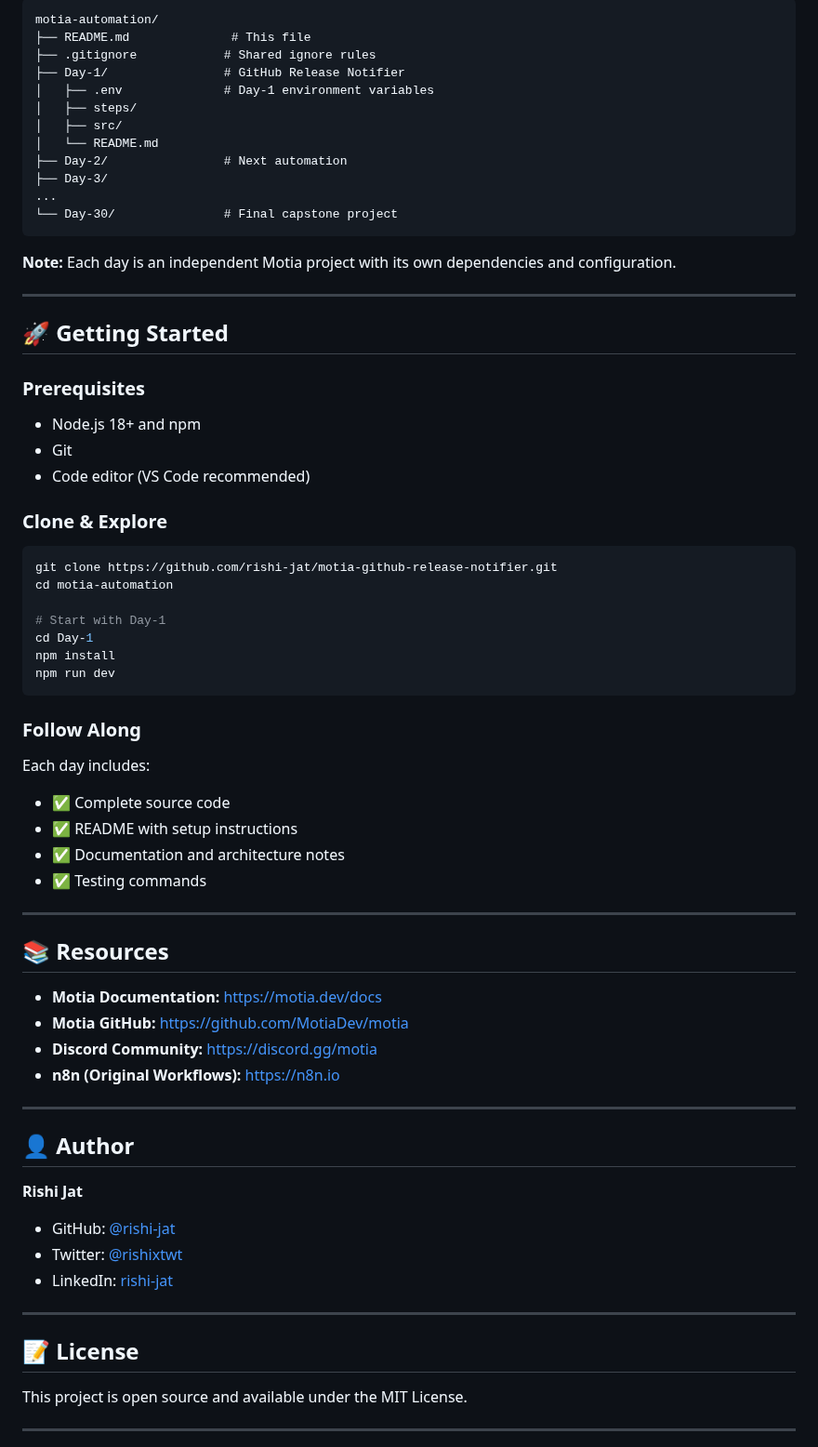
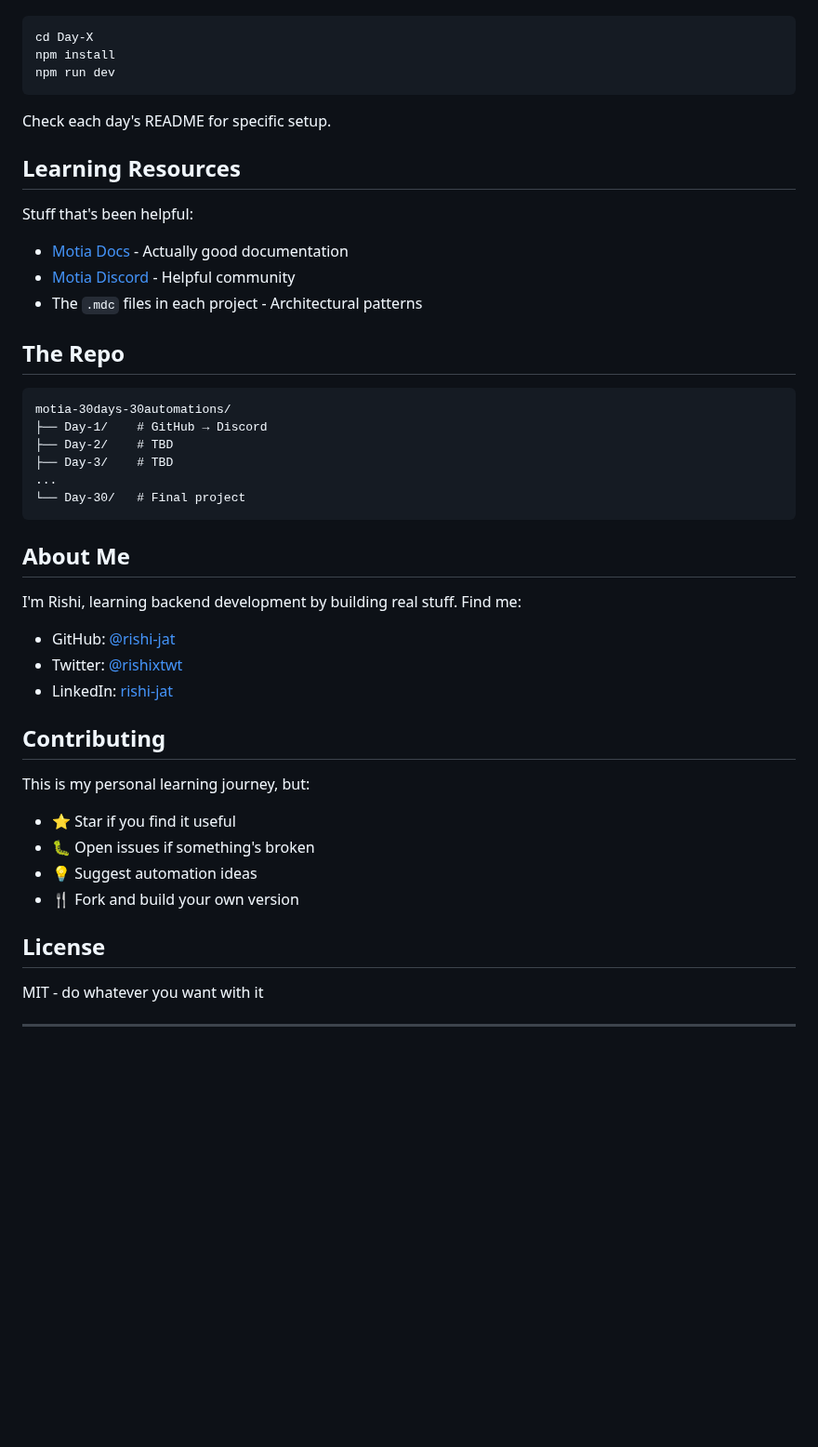
Before and after one commit to rishi-jat/motia-30days-30automations, a Markdown page: README.md, the part around one of its changes. Shown at 93% size. Rendered like a GitHub page; blank space fills up the shorter version.

````diff
--- a/README.md
+++ b/README.md
@@ -142,71 +134,48 @@ curl -X POST http://localhost:3000/github/webhook \
 
-```
-motia-automation/
-├── README.md              # This file
-├── .gitignore            # Shared ignore rules
-├── Day-1/                # GitHub Release Notifier
-│   ├── .env              # Day-1 environment variables
-│   ├── steps/
-│   ├── src/
-│   └── README.md
-├── Day-2/                # Next automation
-├── Day-3/
-...
-└── Day-30/               # Final capstone project
-```
-
-**Note:** Each day is an independent Motia project with its own dependencies and configuration.
-
----
-
-## 🚀 Getting Started
-
-### Prerequisites
-- Node.js 18+ and npm
-- Git
-- Code editor (VS Code recommended)
-
-### Clone & Explore
 ```bash
-git clone https://github.com/rishi-jat/motia-github-release-notifier.git
-cd motia-automation
-
-# Start with Day-1
-cd Day-1
+cd Day-X
 npm install
 npm run dev
 ```
 
-### Follow Along
-Each day includes:
-- ✅ Complete source code
-- ✅ README with setup instructions
-- ✅ Documentation and architecture notes
-- ✅ Testing commands
+Check each day's README for specific setup.
 
----
+## Learning Resources
 
-## 📚 Resources
+Stuff that's been helpful:
+- [Motia Docs](https://motia.dev/docs) - Actually good documentation
+- [Motia Discord](https://discord.gg/motia) - Helpful community
+- The `.mdc` files in each project - Architectural patterns
 
-- **Motia Documentation:** https://motia.dev/docs
-- **Motia GitHub:** https://github.com/MotiaDev/motia
-- **Discord Community:** https://discord.gg/motia
-- **n8n (Original Workflows):** https://n8n.io
+## The Repo
 
----
+```
+motia-30days-30automations/
+├── Day-1/    # GitHub → Discord
+├── Day-2/    # TBD
+├── Day-3/    # TBD
+...
+└── Day-30/   # Final project
+```
 
-## 👤 Author
+## About Me
 
-**Rishi Jat**
+I'm Rishi, learning backend development by building real stuff. Find me:
 - GitHub: [@rishi-jat](https://github.com/rishi-jat)
 - Twitter: [@rishixtwt](https://twitter.com/rishixtwt)
 - LinkedIn: [rishi-jat](https://linkedin.com/in/rishi-jat-496245320)
 
----
+## Contributing
 
-## 📝 License
+This is my personal learning journey, but:
+- ⭐ Star if you find it useful
+- 🐛 Open issues if something's broken
+- 💡 Suggest automation ideas
+- 🍴 Fork and build your own version
 
-This project is open source and available under the MIT License.
+## License
+
+MIT - do whatever you want with it
 
 ---
 
````
Also changed, not shown: other parts of README.md (+85 -121 lines).
